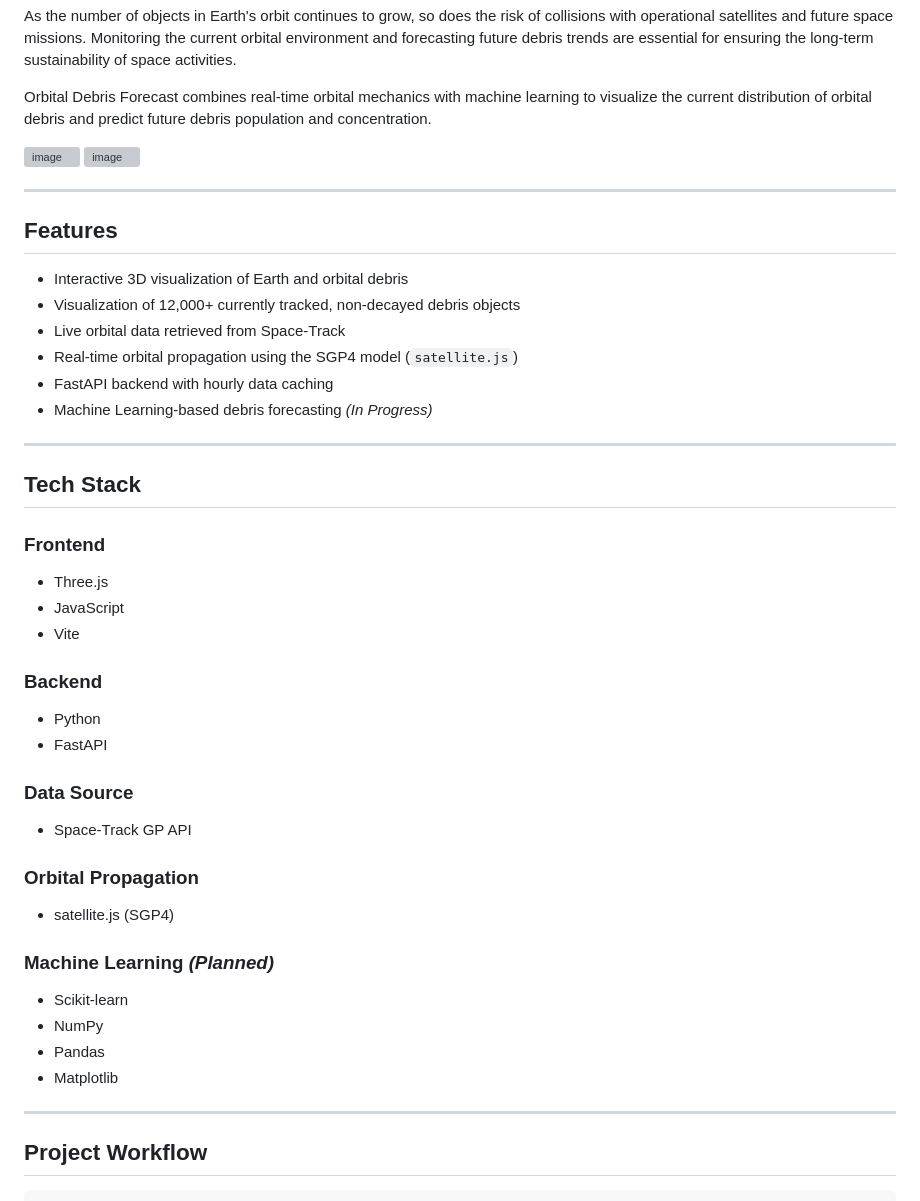
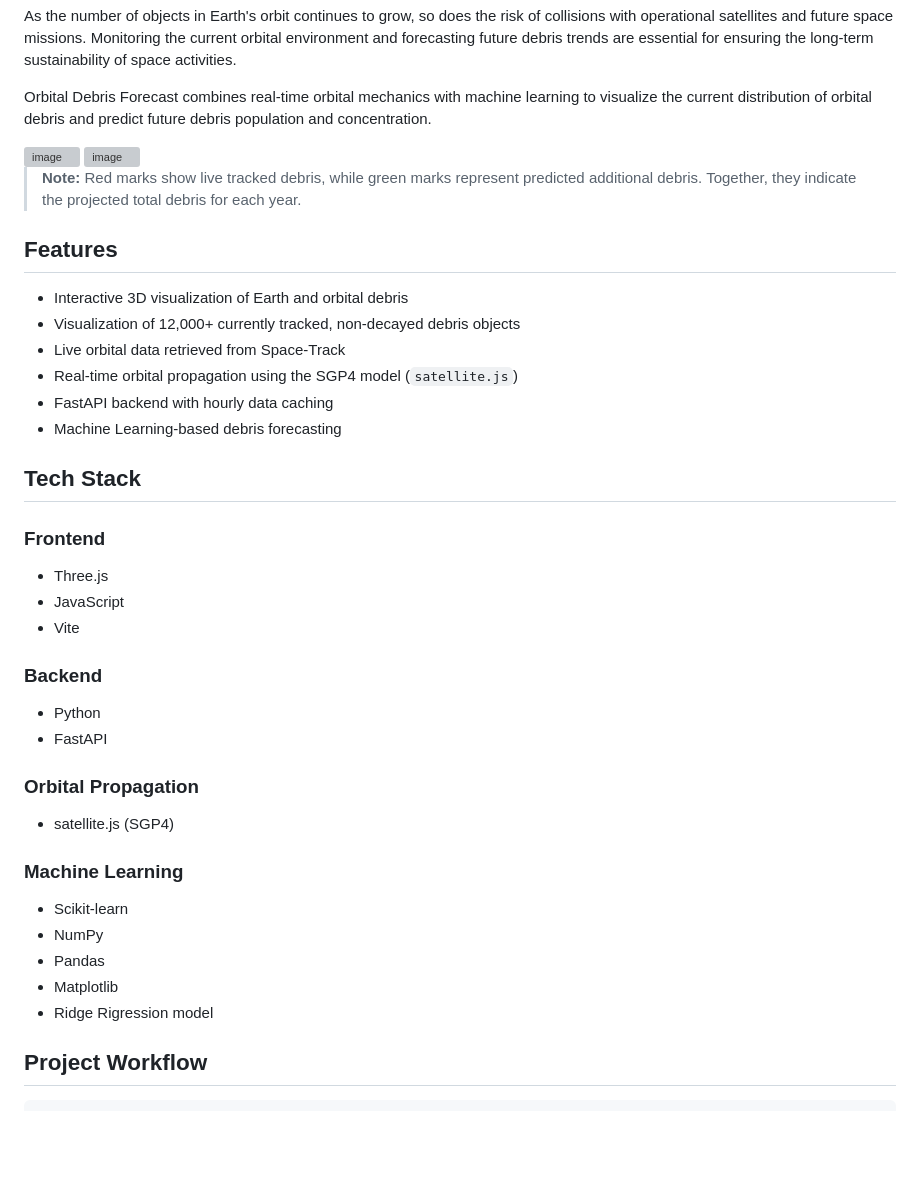
Before and after one commit to 1104impana/orbital-debris-forecast, a Markdown page: README.md, the part around one of its changes. Rendered like a GitHub page; blank space fills up the shorter version; grey boxes are pictures that could not be loaded.

```diff
--- a/README.md
+++ b/README.md
@@ -13,10 +13,10 @@ Orbital Debris Forecast combines real-time orbital mechanics with machine learni
 
 <img width="975" height="430" alt="image" src="https://github.com/user-attachments/assets/10ed2125-cd8f-4597-badf-b759c26f5f97" />
 
+> **Note:** Red marks show live tracked debris, while green marks represent predicted additional debris. Together, they indicate the projected total debris for each year.
 
 
 
----
 
 ## Features
 
@@ -25,9 +25,9 @@ Orbital Debris Forecast combines real-time orbital mechanics with machine learni
 - Live orbital data retrieved from Space-Track
 - Real-time orbital propagation using the SGP4 model (`satellite.js`)
 - FastAPI backend with hourly data caching
-- Machine Learning-based debris forecasting *(In Progress)*
+- Machine Learning-based debris forecasting
 
----
+
 
 ## Tech Stack
 
@@ -40,19 +40,16 @@ Orbital Debris Forecast combines real-time orbital mechanics with machine learni
 - Python
 - FastAPI
 
-### Data Source
-- Space-Track GP API
-
 ### Orbital Propagation
 - satellite.js (SGP4)
 
-### Machine Learning *(Planned)*
+### Machine Learning
 - Scikit-learn
 - NumPy
 - Pandas
 - Matplotlib
+- Ridge Rigression model
 
----
 
 ## Project Workflow
 
```
Also changed, not shown: other parts of README.md (+48 -30 lines).
